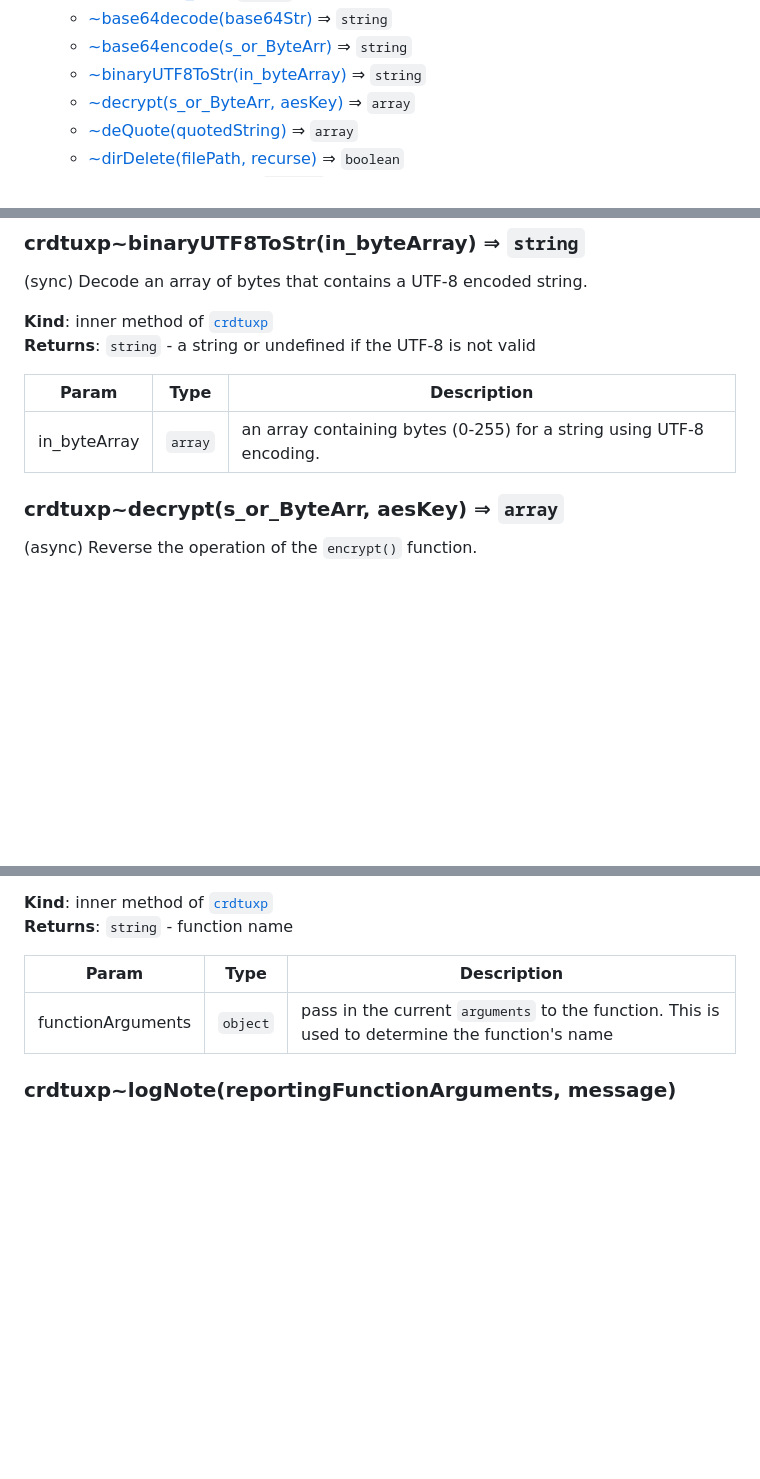
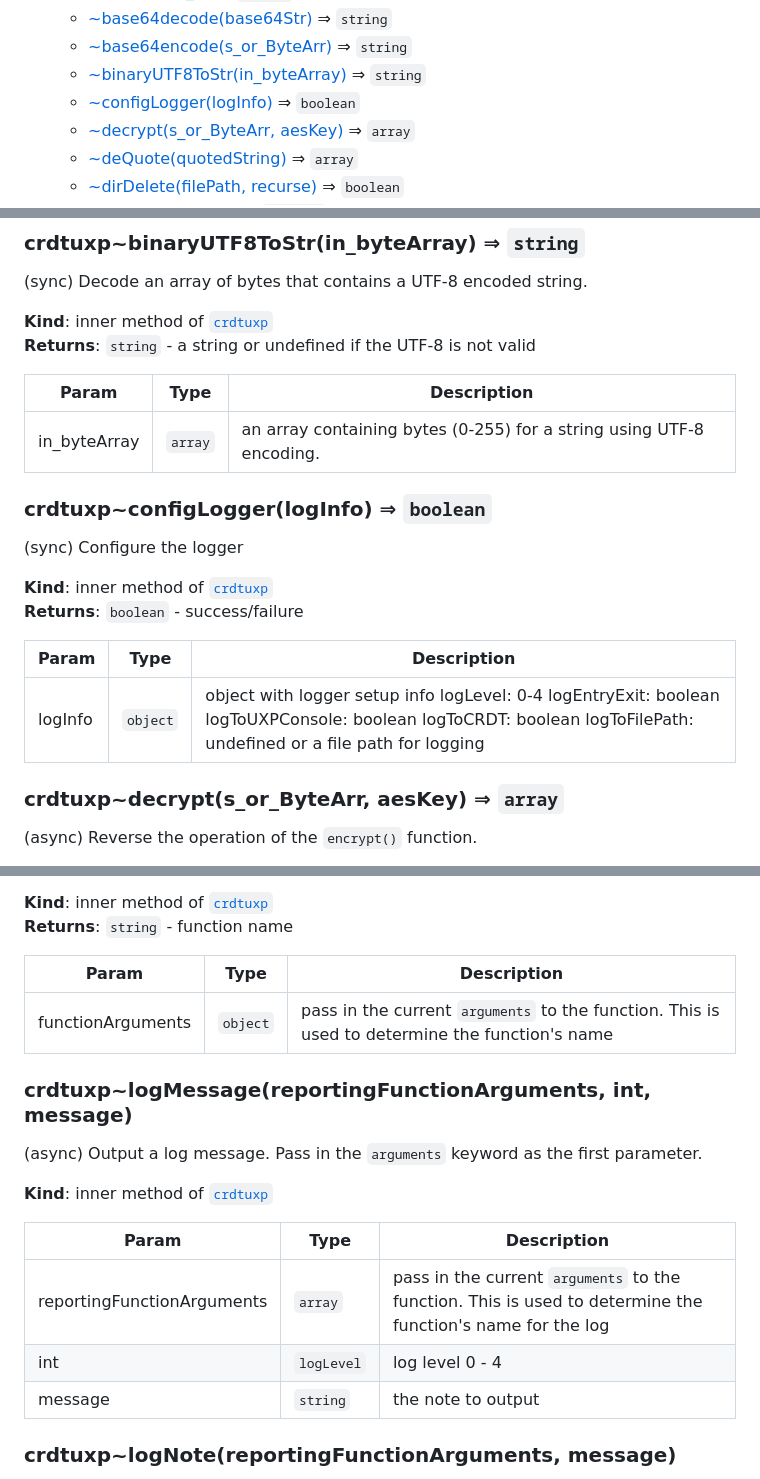
Before and after one commit to zwettemaan/CRDT_UXP, a Markdown page: docs.md, 3 parts joined by grey strips. Drawn GitHub-style; blank space fills up the shorter version.

Commit message:
Sync from Mac

```diff
--- a/docs.md
+++ b/docs.md
@@ -74,6 +74,7 @@ be up to the developer and/or the IT department to decide what is appropriate an
     * [~base64decode(base64Str)](#module_crdtuxp..base64decode) ⇒ <code>string</code>
     * [~base64encode(s_or_ByteArr)](#module_crdtuxp..base64encode) ⇒ <code>string</code>
     * [~binaryUTF8ToStr(in_byteArray)](#module_crdtuxp..binaryUTF8ToStr) ⇒ <code>string</code>
+    * [~configLogger(logInfo)](#module_crdtuxp..configLogger) ⇒ <code>boolean</code>
     * [~decrypt(s_or_ByteArr, aesKey)](#module_crdtuxp..decrypt) ⇒ <code>array</code>
     * [~deQuote(quotedString)](#module_crdtuxp..deQuote) ⇒ <code>array</code>
     * [~dirDelete(filePath, recurse)](#module_crdtuxp..dirDelete) ⇒ <code>boolean</code>
@@ -259,6 +261,18 @@ larger than the speed benefit.
 | Param | Type | Description |
 | --- | --- | --- |
 | in_byteArray | <code>array</code> | an array containing bytes (0-255) for a string using UTF-8 encoding. |
+
+<a name="module_crdtuxp..configLogger"></a>
+
+### crdtuxp~configLogger(logInfo) ⇒ <code>boolean</code>
+(sync) Configure the logger
+
+**Kind**: inner method of [<code>crdtuxp</code>](#module_crdtuxp)
+**Returns**: <code>boolean</code> - success/failure
+
+| Param | Type | Description |
+| --- | --- | --- |
+| logInfo | <code>object</code> | object with logger setup info     logLevel: 0-4     logEntryExit: boolean     logToUXPConsole: boolean     logToCRDT: boolean     logToFilePath: undefined or a file path for logging |
 
 <a name="module_crdtuxp..decrypt"></a>
 
@@ -634,6 +648,19 @@ If the error level is below `LOG_LEVEL_ERROR` nothing happens
 | --- | --- | --- |
 | functionArguments | <code>object</code> | pass in the current `arguments` to the function. This is used to determine the function's name |
 
+<a name="module_crdtuxp..logMessage"></a>
+
+### crdtuxp~logMessage(reportingFunctionArguments, int, message)
+(async) Output a log message. Pass in the `arguments` keyword as the first parameter.
+
+**Kind**: inner method of [<code>crdtuxp</code>](#module_crdtuxp)
+
+| Param | Type | Description |
+| --- | --- | --- |
+| reportingFunctionArguments | <code>array</code> | pass in the current `arguments` to the function. This is used to determine the function's name for the log |
+| int | <code>logLevel</code> | log level 0 - 4 |
+| message | <code>string</code> | the note to output |
+
 <a name="module_crdtuxp..logNote"></a>
 
 ### crdtuxp~logNote(reportingFunctionArguments, message)
```
Also changed, not shown: other parts of docs.md (+1 -0 lines).
